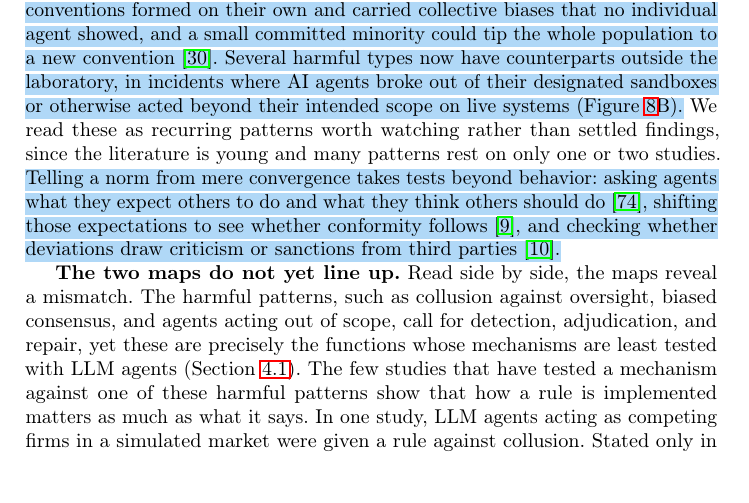
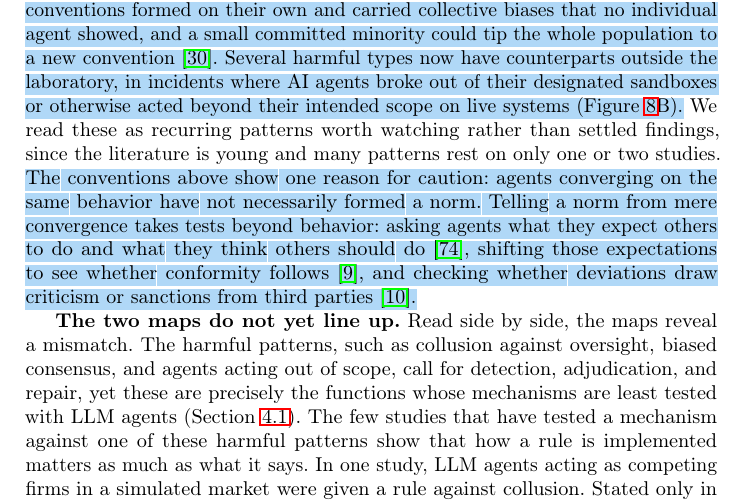
Before and after one commit to van-truong/institutional-design-for-ai-agents, a LaTeX paper (manuscript/manuscript.tex): part of page 18 of 47, cut so that both start at the same text, the shorter picture padded with empty space. Compiled offline with pdfLaTeX.

Commit message:
Sec. 4.2: bridge sentence into the norm-vs-convergence tests (highlighted)

```diff
--- a/manuscript/manuscript.tex
+++ b/manuscript/manuscript.tex
@@ -322,7 +322,7 @@ The map also shows where research effort has gone, and where it has not. Work wi
 
 While the taxonomy highlights the plethora of mechanisms available for institutional design problems, it tells us very little about what emerges naturally or organically within AI agent societies. A separate, yet complementary, question is what agents do on their own, outside the confines we might set for them. Over 80 instances in our corpus record a group-level \emph{phenomenon}, a pattern that emerges from interaction rather than a mechanism a designer applies (Section~\mbox{\ref{sec:method}}). Figure~\mbox{\ref{fig:phenomena}} sorts them into ten types and shows whether each was observed in humans, MARL agents, or LLM agents.
 
-Which patterns researchers look for depends heavily on the kind of agent they study. Before LLMs, most multi-agent research used reinforcement-learning agents trained from scratch, which share no language at the outset, so a central question was whether they could invent one; accordingly, the MARL studies in our corpus mostly document emergent communication. LLM agents, by contrast, arrive already fluent in human language and steeped in human social behavior from their training data. Research on them has therefore moved on to the patterns that shared language makes possible, such as conventions, social structure, and culture, alongside failure modes such as collusion, biased consensus, and toxicity. Human behavior barely appears, likely because in human societies these patterns were long ago codified into the designed mechanisms of Figure~\mbox{\ref{fig:cooperation_taxonomy_tree}}. \chg{Most of these patterns are neutral or even helpful. About a quarter are harmful, and nearly all of those come from LLM agents in settings with no institution designed to prevent them. LLM pricing agents, never told to collude, quickly settled on prices and profits above competitive levels, and small changes in innocuous prompt wording shifted how far they went~\mbox{\citep{fish2024algorithmic}}. In populations of LLM agents, shared conventions formed on their own and carried collective biases that no individual agent showed, and a small committed minority could tip the whole population to a new convention~\mbox{\citep{ashery2025conventions}}. Several harmful types now have counterparts outside the laboratory, in incidents where AI agents broke out of their designated sandboxes or otherwise acted beyond their intended scope on live systems (Figure~\mbox{\ref{fig:phenomena}}B).} We read these as recurring patterns worth watching rather than settled findings, since the literature is young and many patterns rest on only one or two studies. \chg{Telling a norm from mere convergence takes tests beyond behavior: asking agents what they expect others to do and what they think others should do~\mbox{\citep{muralidharan2026norms}}, shifting those expectations to see whether conformity follows~\mbox{\citep{bicchieri2006grammar}}, and checking whether deviations draw criticism or sanctions from third parties~\mbox{\citep{bicchieri2017wild}}.}
+Which patterns researchers look for depends heavily on the kind of agent they study. Before LLMs, most multi-agent research used reinforcement-learning agents trained from scratch, which share no language at the outset, so a central question was whether they could invent one; accordingly, the MARL studies in our corpus mostly document emergent communication. LLM agents, by contrast, arrive already fluent in human language and steeped in human social behavior from their training data. Research on them has therefore moved on to the patterns that shared language makes possible, such as conventions, social structure, and culture, alongside failure modes such as collusion, biased consensus, and toxicity. Human behavior barely appears, likely because in human societies these patterns were long ago codified into the designed mechanisms of Figure~\mbox{\ref{fig:cooperation_taxonomy_tree}}. \chg{Most of these patterns are neutral or even helpful. About a quarter are harmful, and nearly all of those come from LLM agents in settings with no institution designed to prevent them. LLM pricing agents, never told to collude, quickly settled on prices and profits above competitive levels, and small changes in innocuous prompt wording shifted how far they went~\mbox{\citep{fish2024algorithmic}}. In populations of LLM agents, shared conventions formed on their own and carried collective biases that no individual agent showed, and a small committed minority could tip the whole population to a new convention~\mbox{\citep{ashery2025conventions}}. Several harmful types now have counterparts outside the laboratory, in incidents where AI agents broke out of their designated sandboxes or otherwise acted beyond their intended scope on live systems (Figure~\mbox{\ref{fig:phenomena}}B).} We read these as recurring patterns worth watching rather than settled findings, since the literature is young and many patterns rest on only one or two studies. \chg{The conventions above show one reason for caution: agents converging on the same behavior have not necessarily formed a norm. Telling a norm from mere convergence takes tests beyond behavior: asking agents what they expect others to do and what they think others should do~\mbox{\citep{muralidharan2026norms}}, shifting those expectations to see whether conformity follows~\mbox{\citep{bicchieri2006grammar}}, and checking whether deviations draw criticism or sanctions from third parties~\mbox{\citep{bicchieri2017wild}}.}
 
 \begin{figure*}[!tbp]
   \centering
```
